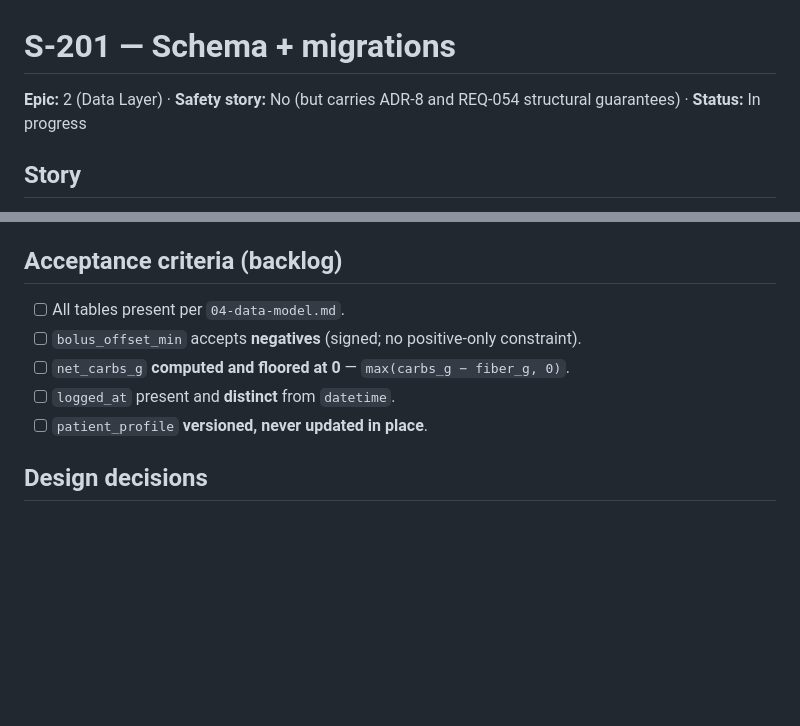
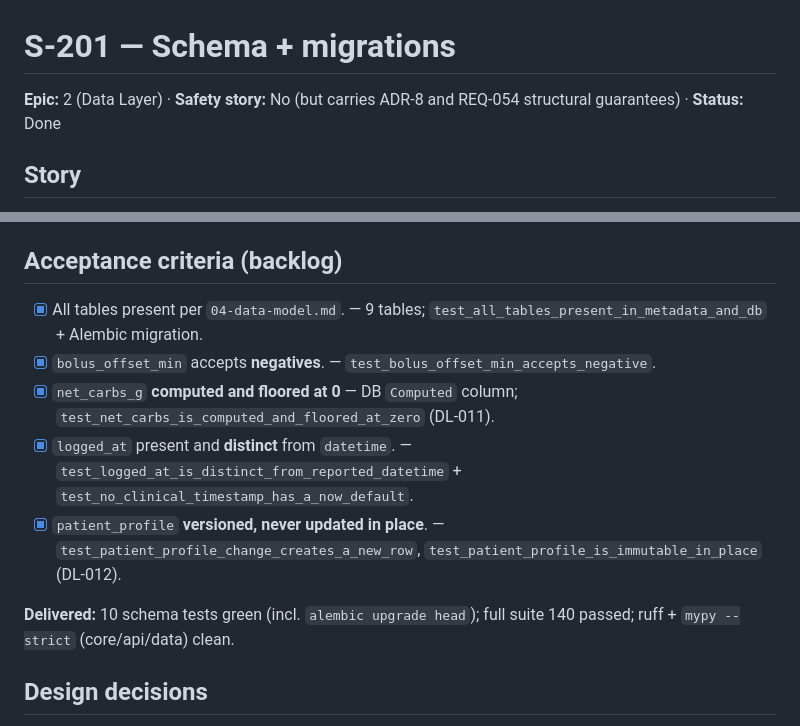
Before and after one commit to adityasingh95/BG-Markov, a Markdown page: docs/stories/S-201.md, 2 parts joined by grey strips. Drawn GitHub-style; blank space fills up the shorter version.

```diff
--- a/docs/stories/S-201.md
+++ b/docs/stories/S-201.md
@@ -1,7 +1,7 @@
 # S-201 — Schema + migrations
 
 **Epic:** 2 (Data Layer) · **Safety story:** No (but carries ADR-8 and REQ-054
-structural guarantees) · **Status:** In progress
+structural guarantees) · **Status:** Done
 
 ## Story
 Stand up the persistent schema — all tables in `04-data-model.md` — as
@@ -28,12 +28,21 @@ timestamp-capture flow (S-202), no repositories beyond what versioning needs.
 `dish`, `prediction_log`, `model_artifact`, `audit_log`.
 
 ## Acceptance criteria (backlog)
-- [ ] All tables present per `04-data-model.md`.
-- [ ] `bolus_offset_min` accepts **negatives** (signed; no positive-only
-      constraint).
-- [ ] `net_carbs_g` **computed and floored at 0** — `max(carbs_g − fiber_g, 0)`.
-- [ ] `logged_at` present and **distinct** from `datetime`.
-- [ ] `patient_profile` **versioned, never updated in place**.
+- [x] All tables present per `04-data-model.md`. — 9 tables;
+      `test_all_tables_present_in_metadata_and_db` + Alembic migration.
+- [x] `bolus_offset_min` accepts **negatives**. —
+      `test_bolus_offset_min_accepts_negative`.
+- [x] `net_carbs_g` **computed and floored at 0** — DB `Computed` column;
+      `test_net_carbs_is_computed_and_floored_at_zero` (DL-011).
+- [x] `logged_at` present and **distinct** from `datetime`. —
+      `test_logged_at_is_distinct_from_reported_datetime` +
+      `test_no_clinical_timestamp_has_a_now_default`.
+- [x] `patient_profile` **versioned, never updated in place**. —
+      `test_patient_profile_change_creates_a_new_row`,
+      `test_patient_profile_is_immutable_in_place` (DL-012).
+
+**Delivered:** 10 schema tests green (incl. `alembic upgrade head`); full suite
+140 passed; ruff + `mypy --strict` (core/api/data) clean.
 
 ## Design decisions
 - **`net_carbs_g` is a DB-generated column** — `Computed("max(carbs_g -
```
Also changed, not shown: docs/decision-log.md (+34 -0 lines), docs/traceability.md (+15 -5 lines).
